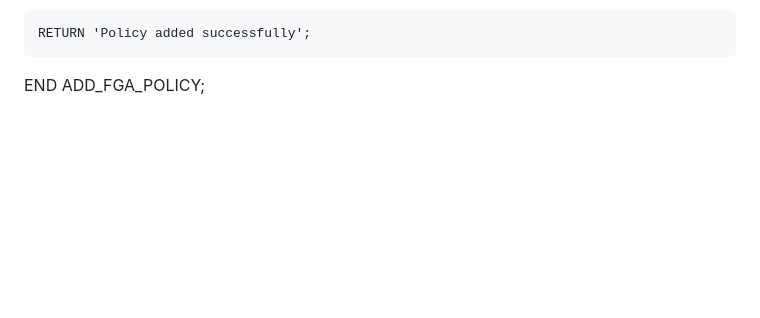
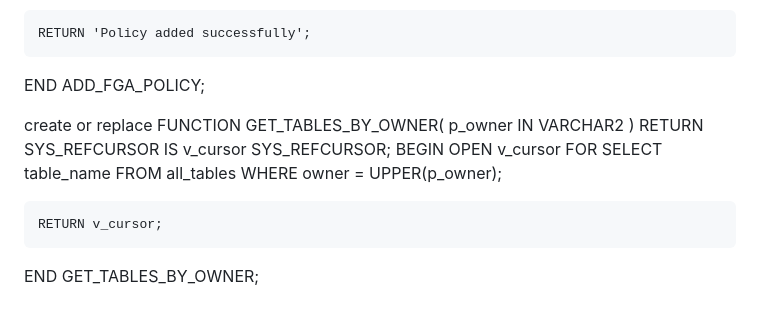
Before and after one commit to NTriKhang/QuanLyGiaoDich, a Markdown page: DbFunction.md, the part around the change. Drawn GitHub-style; blank space fills up the shorter version.

Commit message:
add GET_TABLES_BY_OWNER

```diff
--- a/DbFunction.md
+++ b/DbFunction.md
@@ -548,3 +548,16 @@ BEGIN
 
     RETURN 'Policy added successfully';
 END ADD_FGA_POLICY;
+
+create or replace FUNCTION GET_TABLES_BY_OWNER(
+    p_owner IN VARCHAR2
+) RETURN SYS_REFCURSOR IS
+    v_cursor SYS_REFCURSOR;
+BEGIN
+    OPEN v_cursor FOR
+        SELECT table_name
+        FROM all_tables
+        WHERE owner = UPPER(p_owner);
+
+    RETURN v_cursor;
+END GET_TABLES_BY_OWNER;
```
